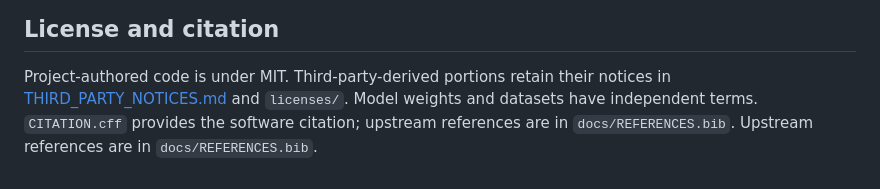
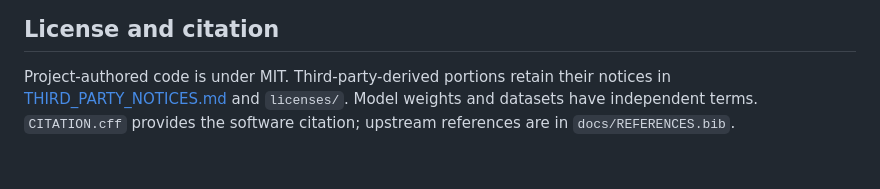
Before and after one commit to lishuyuu/TRACE_ICASSP2027, a Markdown page: README.md, the part around one of its changes. Rendered like a GitHub page.

```diff
--- a/README.md
+++ b/README.md
@@ -90,4 +91,4 @@ train TTS systems, or generate speech.
 
 Project-authored code is under MIT. Third-party-derived portions retain their
 notices in [THIRD_PARTY_NOTICES.md](THIRD_PARTY_NOTICES.md) and `licenses/`.
-Model weights and datasets have independent terms. `CITATION.cff` provides the software citation; upstream references are in `docs/REFERENCES.bib`. Upstream references are in `docs/REFERENCES.bib`.
+Model weights and datasets have independent terms. `CITATION.cff` provides the software citation; upstream references are in `docs/REFERENCES.bib`.
```
Also changed, not shown: other parts of README.md (+1 -0 lines).
